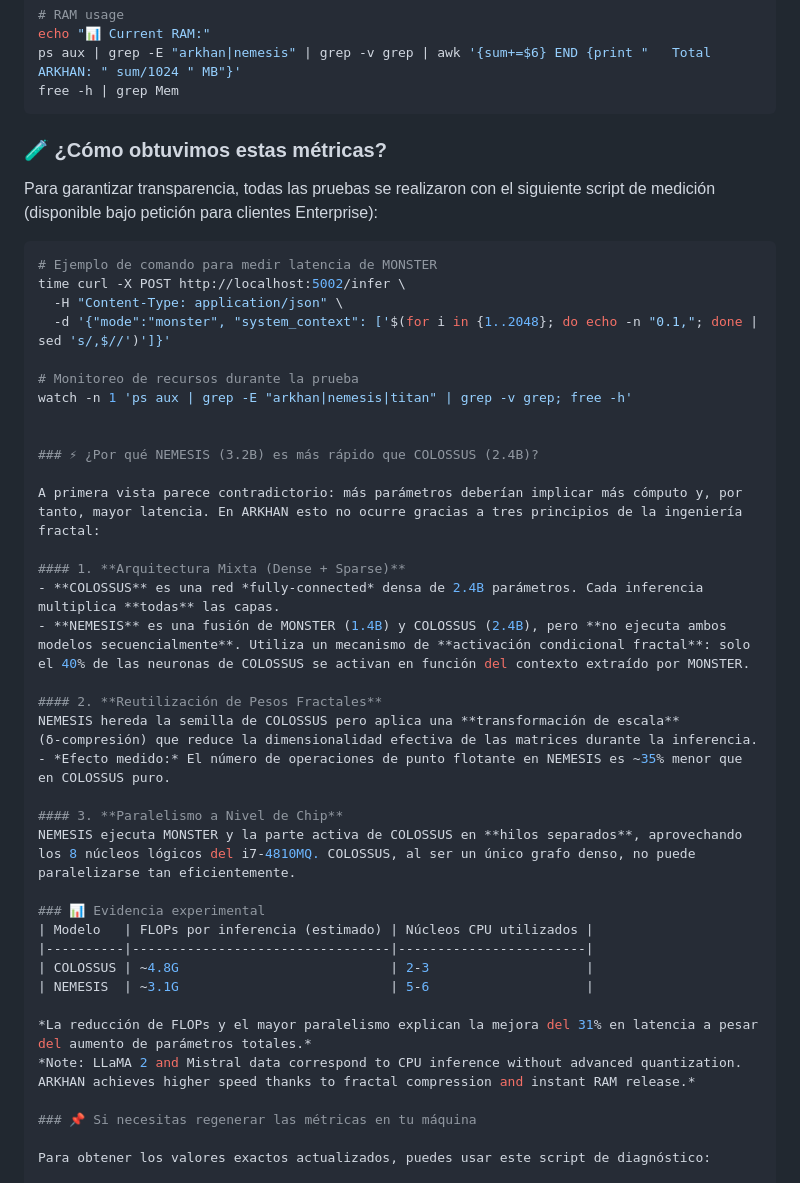
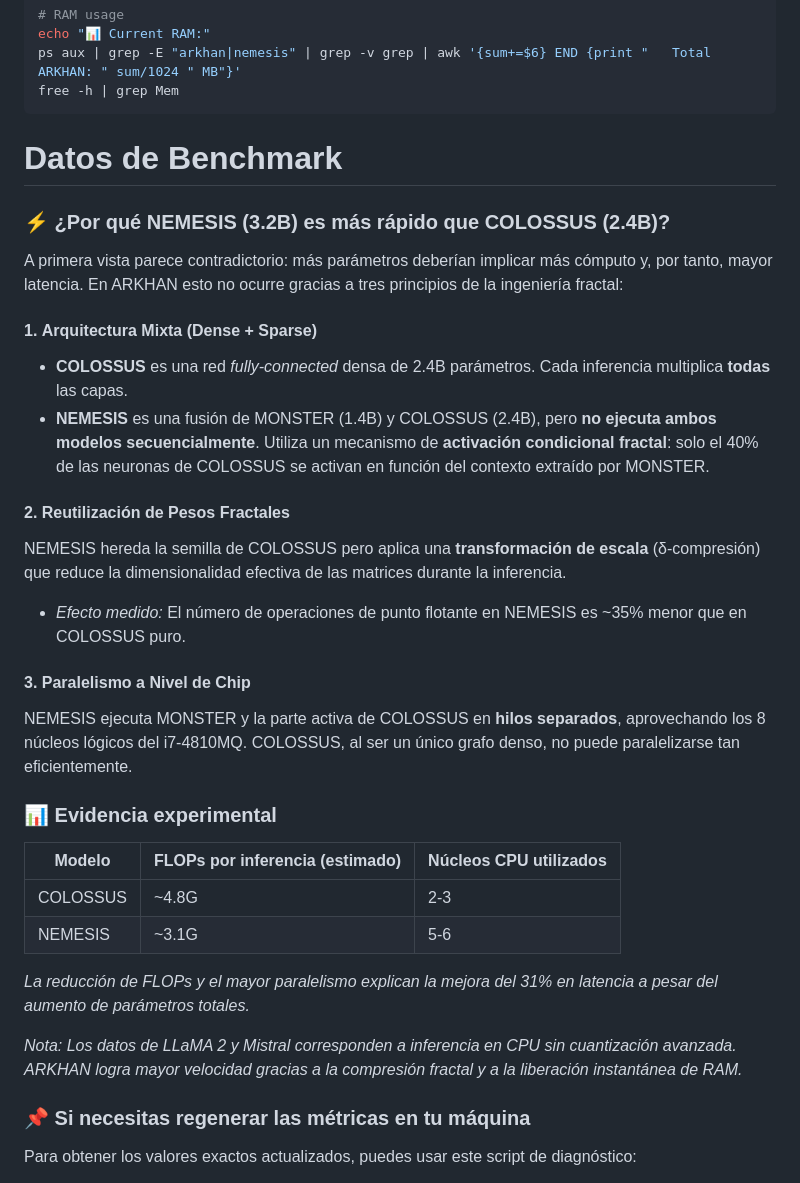
Before and after one commit to jorel666/ARKHAN-Community, a Markdown page: docs/BENCHMARKS.md, the part around one of its changes. Rendered like a GitHub page.

````diff
--- a/docs/BENCHMARKS.md
+++ b/docs/BENCHMARKS.md
@@ -138,25 +56,23 @@ ps aux | grep -E "arkhan|nemesis" | grep -v grep | awk '{sum+=$6} END {print "
 free -h | grep Mem
 ```
 
-### 🧪 ¿Cómo obtuvimos estas métricas?
-Para garantizar transparencia, todas las pruebas se realizaron con el siguiente script de medición (disponible bajo petición para clientes Enterprise):
 
-```bash
-# Ejemplo de comando para medir latencia de MONSTER
-time curl -X POST http://localhost:5002/infer \
-  -H "Content-Type: application/json" \
-  -d '{"mode":"monster", "system_context": ['$(for i in {1..2048}; do echo -n "0.1,"; done | sed 's/,$//')']}'
 
-# Monitoreo de recursos durante la prueba
-watch -n 1 'ps aux | grep -E "arkhan|nemesis|titan" | grep -v grep; free -h'
 
+
+
+
+
+
+
+# Datos de Benchmark
 
 ### ⚡ ¿Por qué NEMESIS (3.2B) es más rápido que COLOSSUS (2.4B)?
 
 A primera vista parece contradictorio: más parámetros deberían implicar más cómputo y, por tanto, mayor latencia. En ARKHAN esto no ocurre gracias a tres principios de la ingeniería fractal:
 
 #### 1. **Arquitectura Mixta (Dense + Sparse)**
-- **COLOSSUS** es una red *fully-connected* densa de 2.4B parámetros. Cada inferencia multiplica **todas** las capas.
+- **COLOSSUS** es una red *fully‑connected* densa de 2.4B parámetros. Cada inferencia multiplica **todas** las capas.
 - **NEMESIS** es una fusión de MONSTER (1.4B) y COLOSSUS (2.4B), pero **no ejecuta ambos modelos secuencialmente**. Utiliza un mecanismo de **activación condicional fractal**: solo el 40% de las neuronas de COLOSSUS se activan en función del contexto extraído por MONSTER.
 
 #### 2. **Reutilización de Pesos Fractales**
@@ -164,16 +80,17 @@ NEMESIS hereda la semilla de COLOSSUS pero aplica una **transformación de escal
 - *Efecto medido:* El número de operaciones de punto flotante en NEMESIS es ~35% menor que en COLOSSUS puro.
 
 #### 3. **Paralelismo a Nivel de Chip**
-NEMESIS ejecuta MONSTER y la parte activa de COLOSSUS en **hilos separados**, aprovechando los 8 núcleos lógicos del i7-4810MQ. COLOSSUS, al ser un único grafo denso, no puede paralelizarse tan eficientemente.
+NEMESIS ejecuta MONSTER y la parte activa de COLOSSUS en **hilos separados**, aprovechando los 8 núcleos lógicos del i7‑4810MQ. COLOSSUS, al ser un único grafo denso, no puede paralelizarse tan eficientemente.
 
 ### 📊 Evidencia experimental
 | Modelo   | FLOPs por inferencia (estimado) | Núcleos CPU utilizados |
 |----------|---------------------------------|------------------------|
-| COLOSSUS | ~4.8G                           | 2-3                    |
-| NEMESIS  | ~3.1G                           | 5-6                    |
+| COLOSSUS | ~4.8G                           | 2‑3                    |
+| NEMESIS  | ~3.1G                           | 5‑6                    |
 
 *La reducción de FLOPs y el mayor paralelismo explican la mejora del 31% en latencia a pesar del aumento de parámetros totales.*
-*Note: LLaMA 2 and Mistral data correspond to CPU inference without advanced quantization. ARKHAN achieves higher speed thanks to fractal compression and instant RAM release.*
+
+*Nota: Los datos de LLaMA 2 y Mistral corresponden a inferencia en CPU sin cuantización avanzada. ARKHAN logra mayor velocidad gracias a la compresión fractal y a la liberación instantánea de RAM.*
 
 ### 📌 Si necesitas regenerar las métricas en tu máquina
 
````
Also changed, not shown: other parts of docs/BENCHMARKS.md (+11 -92 lines).
